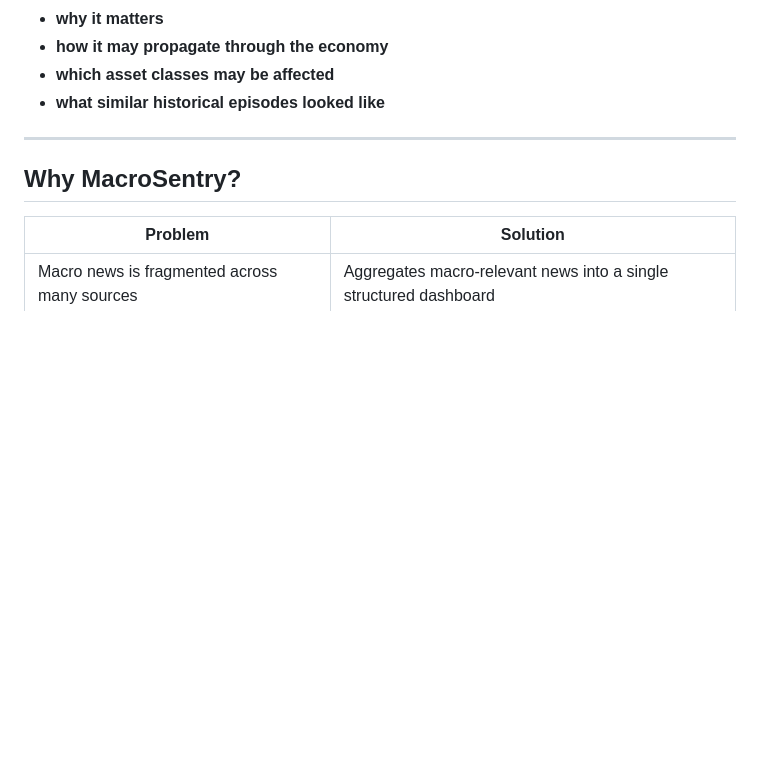
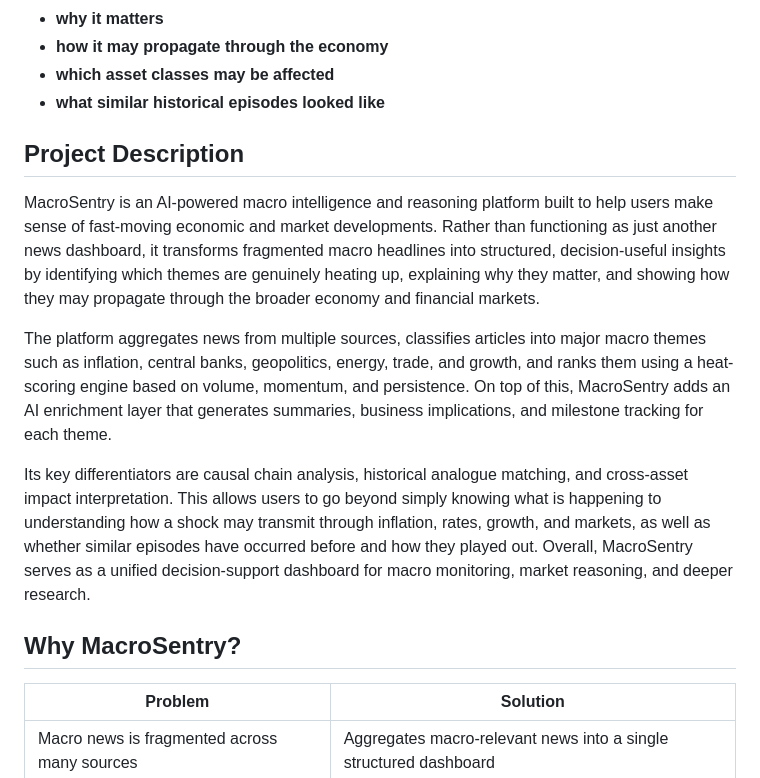
Before and after one commit to ziyanhoon/MacroSentry, a Markdown page: README.md, the part around the change. GitHub-like rendering; blank space fills up the shorter version.

Commit message:
Add project description for MacroSentry
Added a detailed project description for MacroSentry, outlining its features and functionalities.

```diff
--- a/README.md
+++ b/README.md
@@ -16,7 +16,13 @@ It is designed not just to tell users **what is hot**, but also:
 - **which asset classes may be affected**
 - **what similar historical episodes looked like**
 
----
+## Project Description
+
+MacroSentry is an AI-powered macro intelligence and reasoning platform built to help users make sense of fast-moving economic and market developments. Rather than functioning as just another news dashboard, it transforms fragmented macro headlines into structured, decision-useful insights by identifying which themes are genuinely heating up, explaining why they matter, and showing how they may propagate through the broader economy and financial markets.
+
+The platform aggregates news from multiple sources, classifies articles into major macro themes such as inflation, central banks, geopolitics, energy, trade, and growth, and ranks them using a heat-scoring engine based on volume, momentum, and persistence. On top of this, MacroSentry adds an AI enrichment layer that generates summaries, business implications, and milestone tracking for each theme.
+
+Its key differentiators are causal chain analysis, historical analogue matching, and cross-asset impact interpretation. This allows users to go beyond simply knowing what is happening to understanding how a shock may transmit through inflation, rates, growth, and markets, as well as whether similar episodes have occurred before and how they played out. Overall, MacroSentry serves as a unified decision-support dashboard for macro monitoring, market reasoning, and deeper research.
 
 ## Why MacroSentry?
 
```
